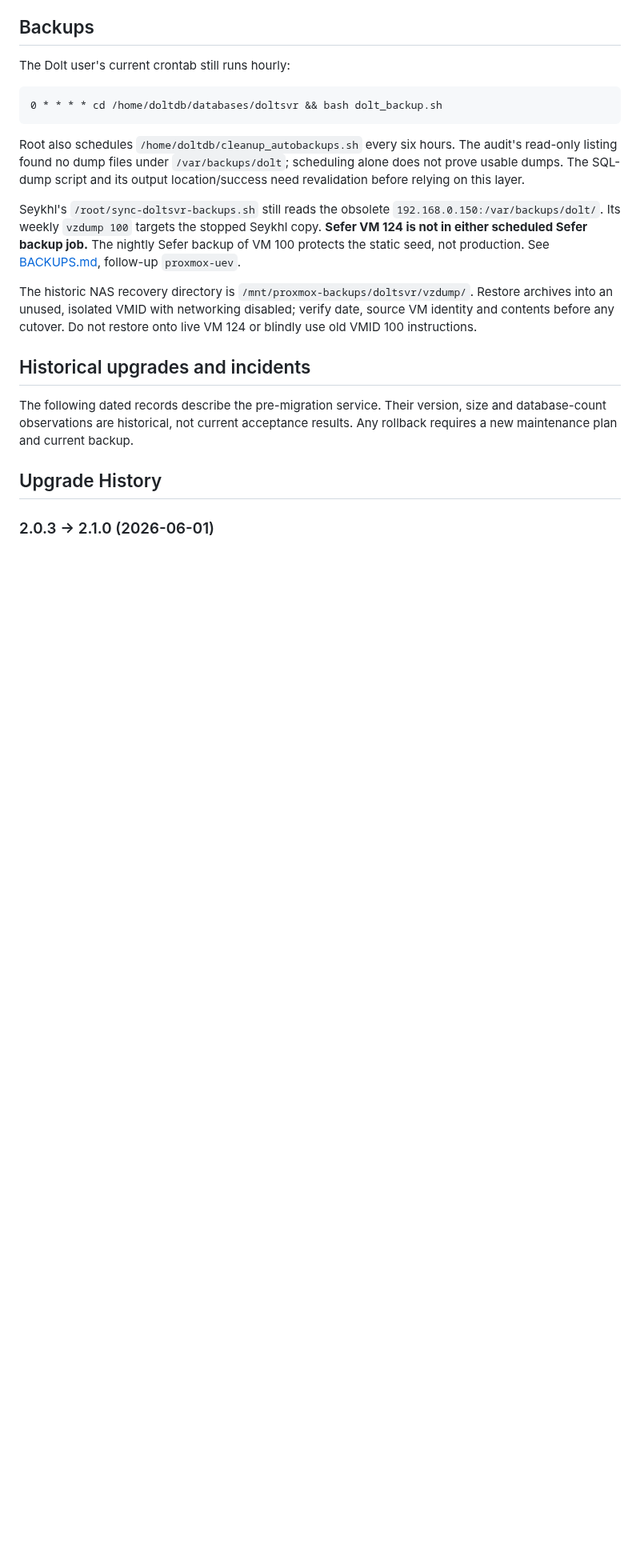
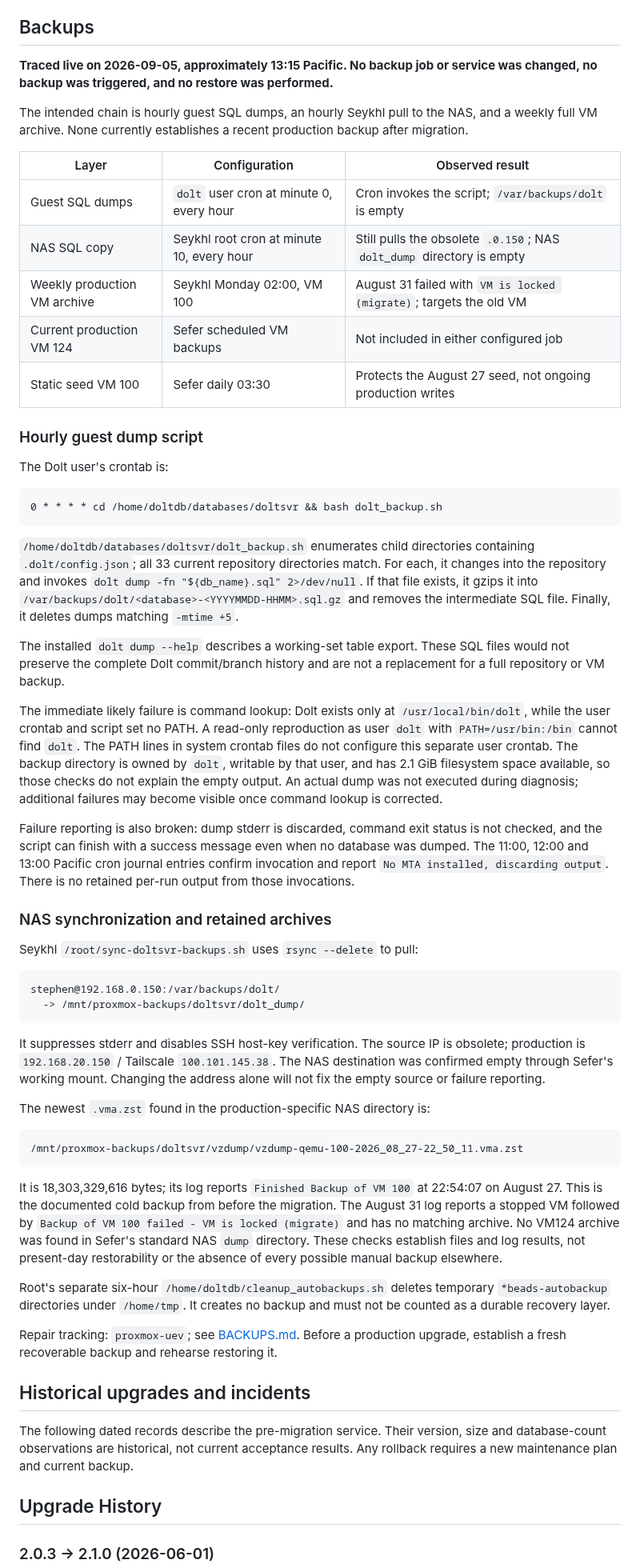
Before and after one commit to stephenVertex/proxmox-notes, a Markdown page: DOLT_SERVER.md, the part around the change. Shown at 80% size. GitHub-like rendering; blank space fills up the shorter version.

Commit message:
docs: trace broken production Dolt backup chain

````diff
--- a/DOLT_SERVER.md
+++ b/DOLT_SERVER.md
@@ -62,28 +62,89 @@ would not protect against losing that physical host.
 
 ## Backups
 
-The Dolt user's current crontab still runs hourly:
+**Traced live on 2026-09-05, approximately 13:15 Pacific. No backup job or
+service was changed, no backup was triggered, and no restore was performed.**
+
+The intended chain is hourly guest SQL dumps, an hourly Seykhl pull to the NAS,
+and a weekly full VM archive. None currently establishes a recent production
+backup after migration.
+
+| Layer | Configuration | Observed result |
+|---|---|---|
+| Guest SQL dumps | `dolt` user cron at minute 0, every hour | Cron invokes the script; `/var/backups/dolt` is empty |
+| NAS SQL copy | Seykhl root cron at minute 10, every hour | Still pulls the obsolete `.0.150`; NAS `dolt_dump` directory is empty |
+| Weekly production VM archive | Seykhl Monday 02:00, VM 100 | August 31 failed with `VM is locked (migrate)`; targets the old VM |
+| Current production VM 124 | Sefer scheduled VM backups | Not included in either configured job |
+| Static seed VM 100 | Sefer daily 03:30 | Protects the August 27 seed, not ongoing production writes |
+
+### Hourly guest dump script
+
+The Dolt user's crontab is:
 
 ```cron
 0 * * * * cd /home/doltdb/databases/doltsvr && bash dolt_backup.sh
 ```
 
-Root also schedules `/home/doltdb/cleanup_autobackups.sh` every six hours.
-The audit's read-only listing found no dump files under `/var/backups/dolt`;
-scheduling alone does not prove usable dumps. The SQL-dump script and its
-output location/success need revalidation before relying on this layer.
+`/home/doltdb/databases/doltsvr/dolt_backup.sh` enumerates child directories
+containing `.dolt/config.json`; all 33 current repository directories match.
+For each, it changes into the repository and invokes
+`dolt dump -fn "${db_name}.sql" 2>/dev/null`. If that file exists, it gzips it
+into `/var/backups/dolt/<database>-<YYYYMMDD-HHMM>.sql.gz` and removes the
+intermediate SQL file. Finally, it deletes dumps matching `-mtime +5`.
 
-Seykhl's `/root/sync-doltsvr-backups.sh` still reads the obsolete
-`192.168.0.150:/var/backups/dolt/`. Its weekly `vzdump 100` targets the stopped
-Seykhl copy. **Sefer VM 124 is not in either scheduled Sefer backup job.**
-The nightly Sefer backup of VM 100 protects the static seed, not production.
-See [BACKUPS.md](BACKUPS.md), follow-up `proxmox-uev`.
+The installed `dolt dump --help` describes a working-set table export. These
+SQL files would not preserve the complete Dolt commit/branch history and are
+not a replacement for a full repository or VM backup.
 
-The historic NAS recovery directory is
-`/mnt/proxmox-backups/doltsvr/vzdump/`. Restore archives into an unused,
-isolated VMID with networking disabled; verify date, source VM identity and
-contents before any cutover. Do not restore onto live VM 124 or blindly use
-old VMID 100 instructions.
+The immediate likely failure is command lookup: Dolt exists only at
+`/usr/local/bin/dolt`, while the user crontab and script set no PATH. A
+read-only reproduction as user `dolt` with `PATH=/usr/bin:/bin` cannot find
+`dolt`. The PATH lines in system crontab files do not configure this separate
+user crontab. The backup directory is owned by `dolt`, writable by that user,
+and has 2.1 GiB filesystem space available, so those checks do not explain the
+empty output. An actual dump was not executed during diagnosis; additional
+failures may become visible once command lookup is corrected.
+
+Failure reporting is also broken: dump stderr is discarded, command exit
+status is not checked, and the script can finish with a success message even
+when no database was dumped. The 11:00, 12:00 and 13:00 Pacific cron journal
+entries confirm invocation and report `No MTA installed, discarding output`.
+There is no retained per-run output from those invocations.
+
+### NAS synchronization and retained archives
+
+Seykhl `/root/sync-doltsvr-backups.sh` uses `rsync --delete` to pull:
+
+```text
+stephen@192.168.0.150:/var/backups/dolt/
+  -> /mnt/proxmox-backups/doltsvr/dolt_dump/
+```
+
+It suppresses stderr and disables SSH host-key verification. The source IP is
+obsolete; production is `192.168.20.150` / Tailscale `100.101.145.38`.
+The NAS destination was confirmed empty through Sefer's working mount.
+Changing the address alone will not fix the empty source or failure reporting.
+
+The newest `.vma.zst` found in the production-specific NAS directory is:
+
+```text
+/mnt/proxmox-backups/doltsvr/vzdump/vzdump-qemu-100-2026_08_27-22_50_11.vma.zst
+```
+
+It is 18,303,329,616 bytes; its log reports `Finished Backup of VM 100` at
+22:54:07 on August 27. This is the documented cold backup from before the
+migration. The August 31 log reports a stopped VM followed by
+`Backup of VM 100 failed - VM is locked (migrate)` and has no matching archive.
+No VM124 archive was found in Sefer's standard NAS `dump` directory. These
+checks establish files and log results, not present-day restorability or the
+absence of every possible manual backup elsewhere.
+
+Root's separate six-hour `/home/doltdb/cleanup_autobackups.sh` deletes temporary
+`*beads-autobackup` directories under `/home/tmp`. It creates no backup and
+must not be counted as a durable recovery layer.
+
+Repair tracking: `proxmox-uev`; see [BACKUPS.md](BACKUPS.md). Before a production
+upgrade, establish a fresh recoverable backup and rehearse restoring it.
 
 ## Historical upgrades and incidents
 
````
Also changed, not shown: BACKUPS.md (+1 -1 lines).
